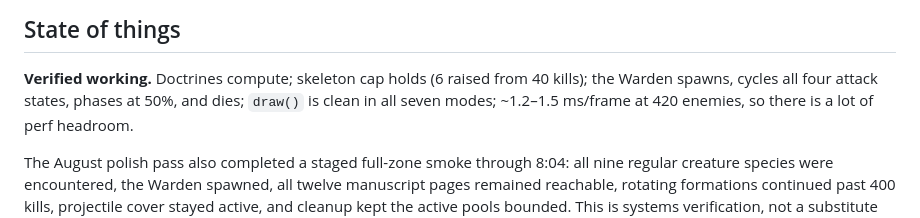
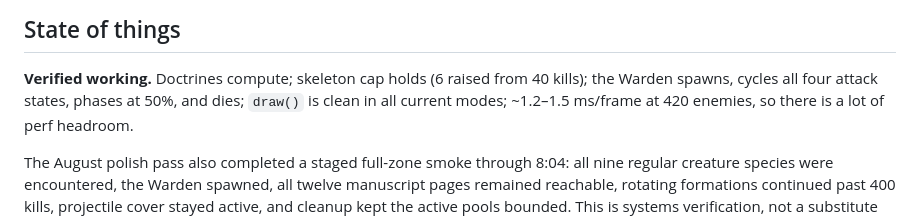
Before and after one commit to draphael123/vellum, a Markdown page: HANDOFF.md, the part around the change. Rendered like a GitHub page.

Commit message:
Keep verification notes mode-agnostic

```diff
--- a/HANDOFF.md
+++ b/HANDOFF.md
@@ -92,7 +92,7 @@ local file-writing server instead.
 
 **Verified working.** Doctrines compute; skeleton cap holds (6 raised from 40
 kills); the Warden spawns, cycles all four attack states, phases at 50%, and
-dies; `draw()` is clean in all seven modes; ~1.2–1.5 ms/frame at 420 enemies, so
+dies; `draw()` is clean in all current modes; ~1.2–1.5 ms/frame at 420 enemies, so
 there is a lot of perf headroom.
 
 The August polish pass also completed a staged full-zone smoke through 8:04:
```
